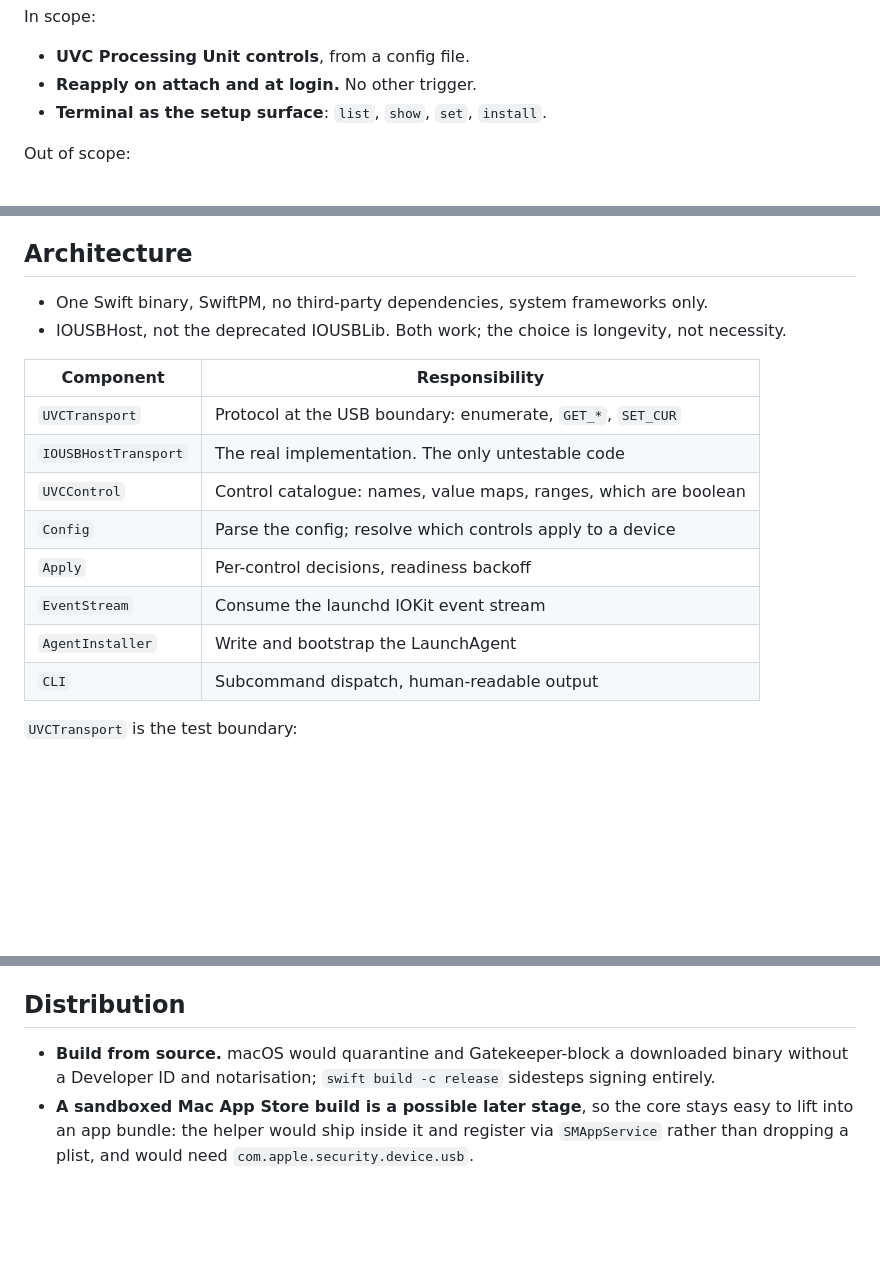
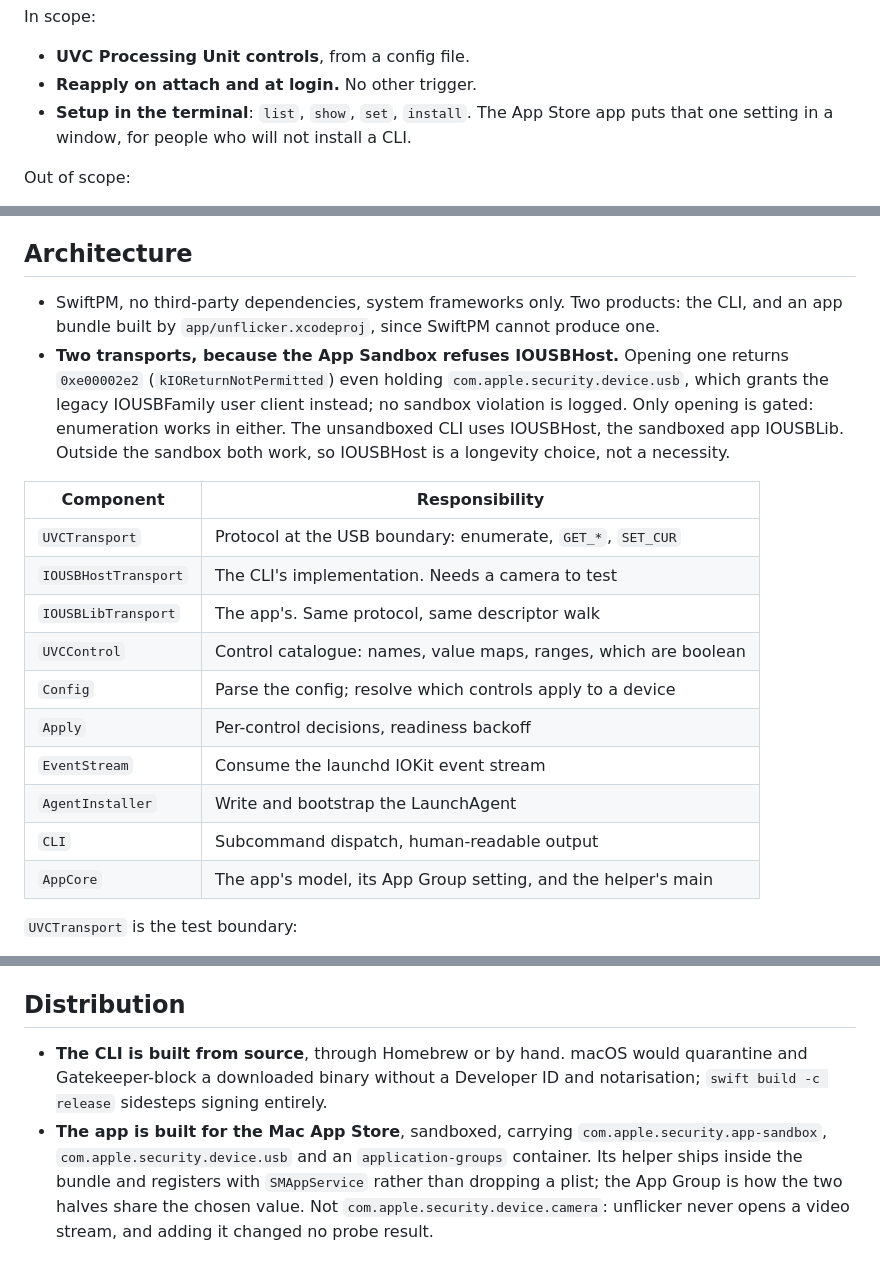
Before and after one commit to andrew-hill/unflicker, a Markdown page: docs/design.md, 3 parts joined by grey strips. GitHub-like rendering; blank space fills up the shorter version.

Commit message:
Bring design.md up to two products

```diff
--- a/docs/design.md
+++ b/docs/design.md
@@ -17,7 +17,8 @@ In scope:
 
 - **UVC Processing Unit controls**, from a config file.
 - **Reapply on attach and at login.** No other trigger.
-- **Terminal as the setup surface**: `list`, `show`, `set`, `install`.
+- **Setup in the terminal**: `list`, `show`, `set`, `install`. The App Store app
+  puts that one setting in a window, for people who will not install a CLI.
 
 Out of scope:
 
@@ -54,21 +55,29 @@ Measured on hardware; per-camera numbers are in [hardware.md](hardware.md).
 
 ## Architecture
 
-- One Swift binary, SwiftPM, no third-party dependencies, system frameworks
-  only.
-- IOUSBHost, not the deprecated IOUSBLib. Both work; the choice is longevity,
-  not necessity.
+- SwiftPM, no third-party dependencies, system frameworks only. Two products:
+  the CLI, and an app bundle built by `app/unflicker.xcodeproj`, since SwiftPM
+  cannot produce one.
+- **Two transports, because the App Sandbox refuses IOUSBHost.** Opening one
+  returns `0xe00002e2` (`kIOReturnNotPermitted`) even holding
+  `com.apple.security.device.usb`, which grants the legacy IOUSBFamily user
+  client instead; no sandbox violation is logged. Only opening is gated:
+  enumeration works in either.
+  The unsandboxed CLI uses IOUSBHost, the sandboxed app IOUSBLib. Outside the
+  sandbox both work, so IOUSBHost is a longevity choice, not a necessity.
 
 | Component | Responsibility |
 |---|---|
 | `UVCTransport` | Protocol at the USB boundary: enumerate, `GET_*`, `SET_CUR` |
-| `IOUSBHostTransport` | The real implementation. The only untestable code |
+| `IOUSBHostTransport` | The CLI's implementation. Needs a camera to test |
+| `IOUSBLibTransport` | The app's. Same protocol, same descriptor walk |
 | `UVCControl` | Control catalogue: names, value maps, ranges, which are boolean |
 | `Config` | Parse the config; resolve which controls apply to a device |
 | `Apply` | Per-control decisions, readiness backoff |
 | `EventStream` | Consume the launchd IOKit event stream |
 | `AgentInstaller` | Write and bootstrap the LaunchAgent |
 | `CLI` | Subcommand dispatch, human-readable output |
+| `AppCore` | The app's model, its App Group setting, and the helper's main |
 
 `UVCTransport` is the test boundary:
 
@@ -127,10 +136,13 @@ viewer in the tool.
 
 ## Distribution
 
-- **Build from source.** macOS would quarantine and Gatekeeper-block a
-  downloaded binary without a Developer ID and notarisation; `swift build -c
-  release` sidesteps signing entirely.
-- **A sandboxed Mac App Store build is a possible later stage**, so the core
-  stays easy to lift into an app bundle: the helper would ship inside it and
-  register via `SMAppService` rather than dropping a plist, and would need
-  `com.apple.security.device.usb`.
+- **The CLI is built from source**, through Homebrew or by hand. macOS would
+  quarantine and Gatekeeper-block a downloaded binary without a Developer ID
+  and notarisation; `swift build -c release` sidesteps signing entirely.
+- **The app is built for the Mac App Store**, sandboxed, carrying
+  `com.apple.security.app-sandbox`, `com.apple.security.device.usb` and an
+  `application-groups` container. Its helper ships inside the bundle and
+  registers with `SMAppService` rather than dropping a plist; the App Group is
+  how the two halves share the chosen value. Not
+  `com.apple.security.device.camera`: unflicker never opens a video stream, and
+  adding it changed no probe result.
```
